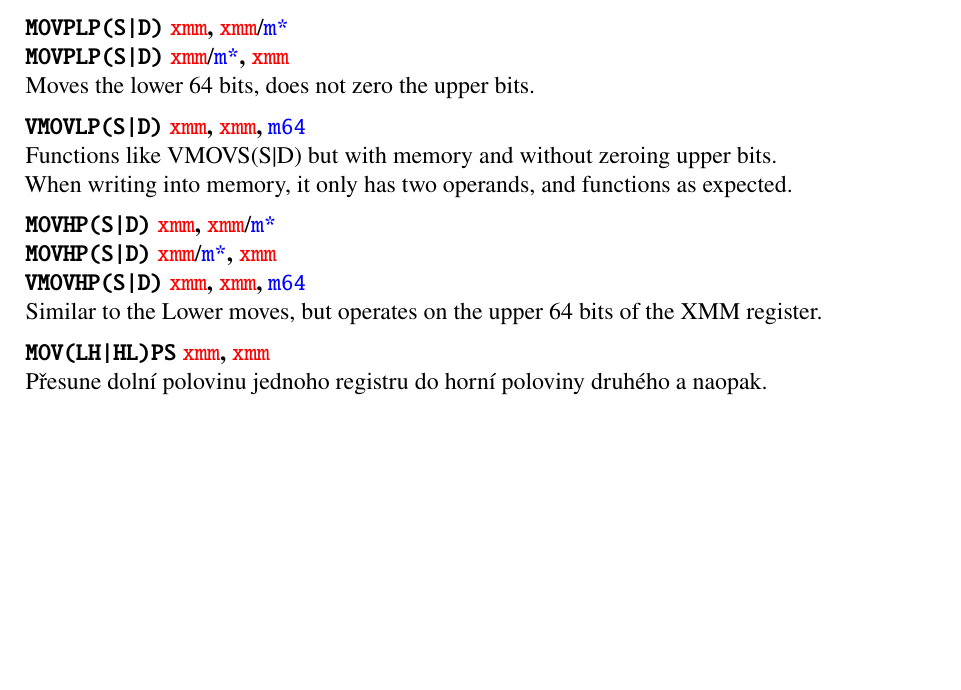
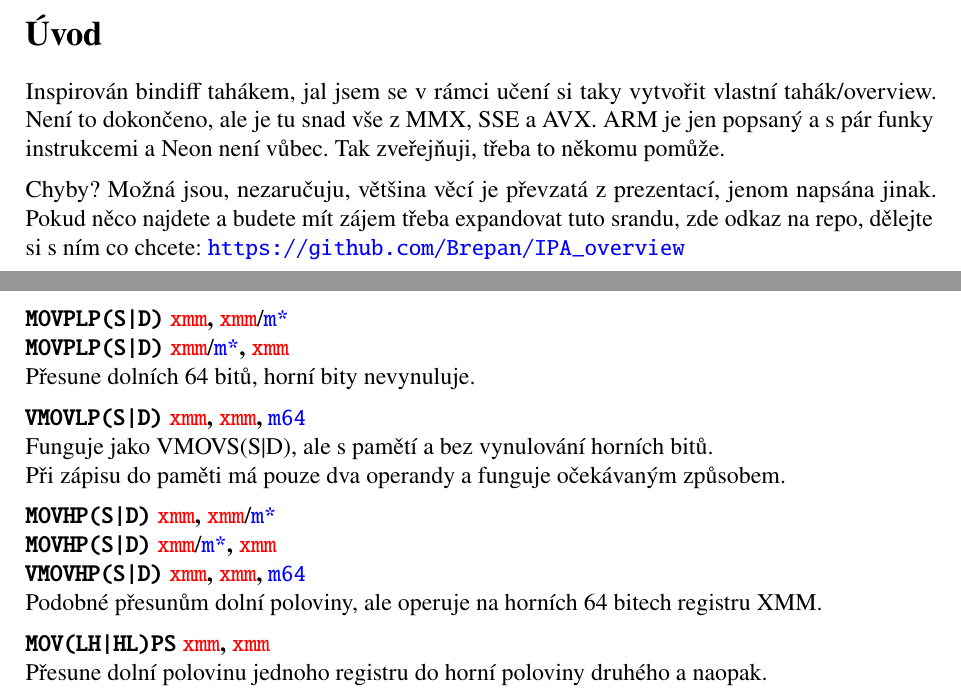
Before and after one commit to Brepan/IPA_overview, a LaTeX document (main.tex): part of page 7 of 17 before the commit and two parts of pages 1 and 7 of 18 after it, the two joined at a grey line, cut at the place of the change, the shorter picture padded with empty space. Compiled offline with pdfLaTeX.

Commit message:
feat: obrazecky a uvod

```diff
--- a/main.tex
+++ b/main.tex
@@ -3,12 +3,12 @@
 ]{cz_sablona}
 
 
-\title{IPA overview}
+\title{IPA overview 2026}
 \author{Zubař}
 \date{\today}
 
 \usepackage{svg}
-\usepackage{float} %added so I can place figures [H]
+\usepackage{float}
 \usepackage{textcomp}
 \usepackage{enumitem}
 \usepackage{xcolor}
@@ -29,6 +29,19 @@
 \maketitle
 
 \thispagestyle{empty}
+\section*{Úvod}
+Inspirován bindiff tahákem, jal jsem se v rámci učení si taky vytvořit
+vlastní tahák/overview. Není to dokončeno, ale je tu snad vše z
+MMX, SSE a AVX. ARM je jen popsaný a s pár funky instrukcemi
+a Neon není vůbec. Tak zveřejňuji, třeba to někomu pomůže.
+\\[0.5em]
+Chyby? Možná jsou, nezaručuju, většina věcí je převzatá z prezentací,
+jenom napsána jinak. Pokud něco najdete a budete mít zájem třeba expandovat
+tuto srandu, zde odkaz na repo, dělejte si s ním co chcete:
+% Jediné co zakazuji je smání se mému kódu,
+% bludný cestovateli ....
+\url{https://github.com/Brepan/IPA_overview}
+
 \newpage
 \tableofcontents
 \thispagestyle{empty}
@@ -227,16 +240,16 @@ pro D: \texttt{d[127:64] = s1[127:64], d[63:0] = s2[63:0]}
 \\[0.5em]
 \instr{MOVPLP(S|D)} \reg{xmm}\textbf{,} \reg{xmm}/\mem{m*}\\
 \instr{MOVPLP(S|D)} \reg{xmm}/\mem{m*}\textbf{,} \reg{xmm}\\
-Moves the lower 64 bits, does not zero the upper bits.
+Přesune dolních 64 bitů, horní bity nevynuluje.
 \\[0.5em]
 \instr{VMOVLP(S|D)} \reg{xmm}\textbf{,} \reg{xmm}\textbf{,} \mem{m64}\\
-Functions like VMOVS(S|D) but with memory and without zeroing upper bits.\\
-When writing into memory, it only has two operands, and functions as expected.
+Funguje jako VMOVS(S|D), ale s pamětí a bez vynulování horních bitů.\\
+Při zápisu do paměti má pouze dva operandy a funguje očekávaným způsobem.
 \\[0.5em]
 \instr{MOVHP(S|D)} \reg{xmm}\textbf{,} \reg{xmm}/\mem{m*}\\
 \instr{MOVHP(S|D)} \reg{xmm}/\mem{m*}\textbf{,} \reg{xmm}\\
 \instr{VMOVHP(S|D)} \reg{xmm}\textbf{,} \reg{xmm}\textbf{,} \mem{m64}\\
-Similar to the Lower moves, but operates on the upper 64 bits of the XMM register.
+Podobné přesunům dolní poloviny, ale operuje na horních 64 bitech registru XMM.
 \\[0.5em]
 \instr{MOV(LH|HL)PS} \reg{xmm}\textbf{,} \reg{xmm}\\
 Přesune dolní polovinu jednoho registru do horní poloviny druhého a naopak.\\
```
Also changed, not shown: pics/ALIGN.png (added), pics/DP.png (added), pics/EXTR.png (added), pics/INSER.png (added), pics/MPSA.png (added), main.tex (31 more changed lines).
